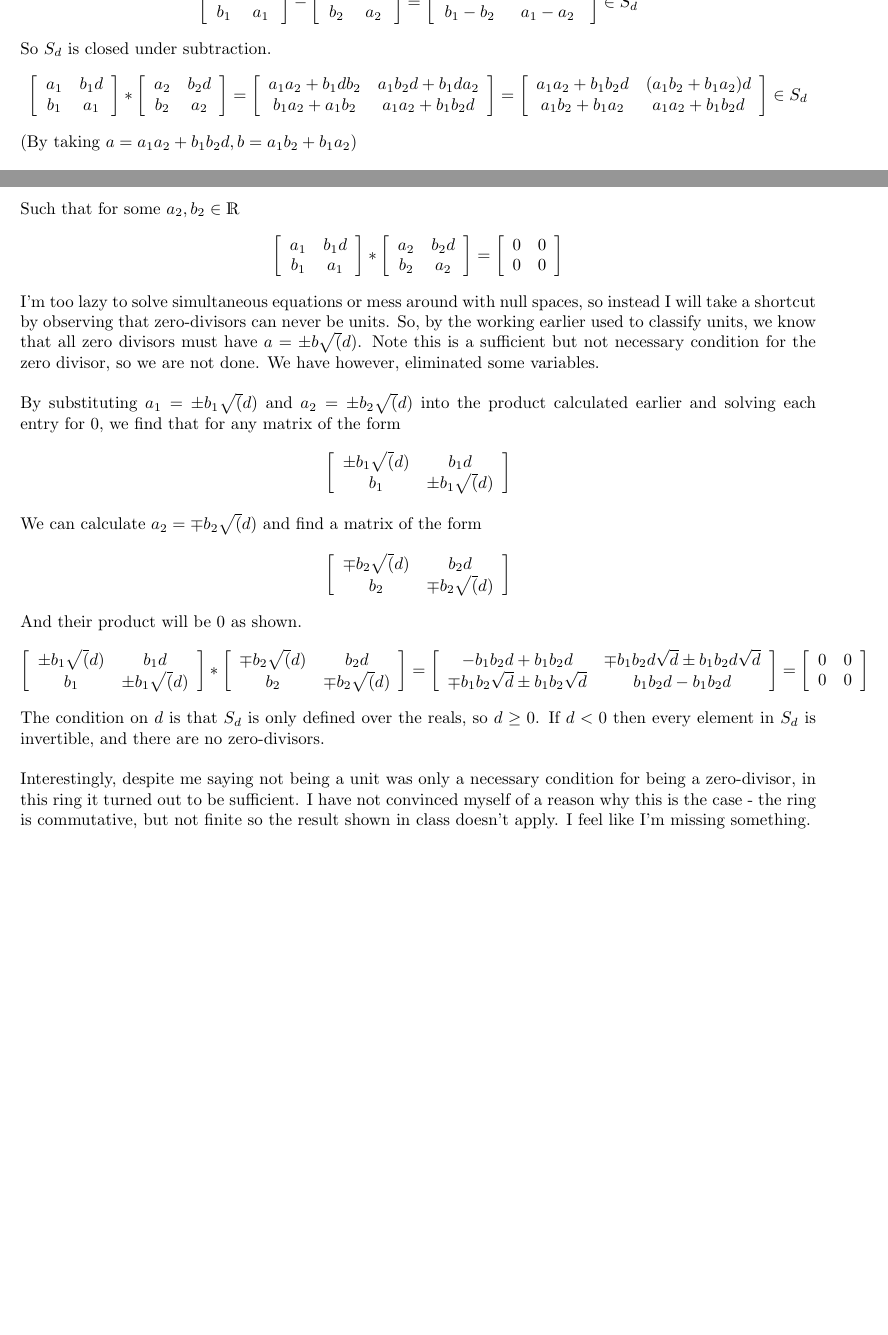
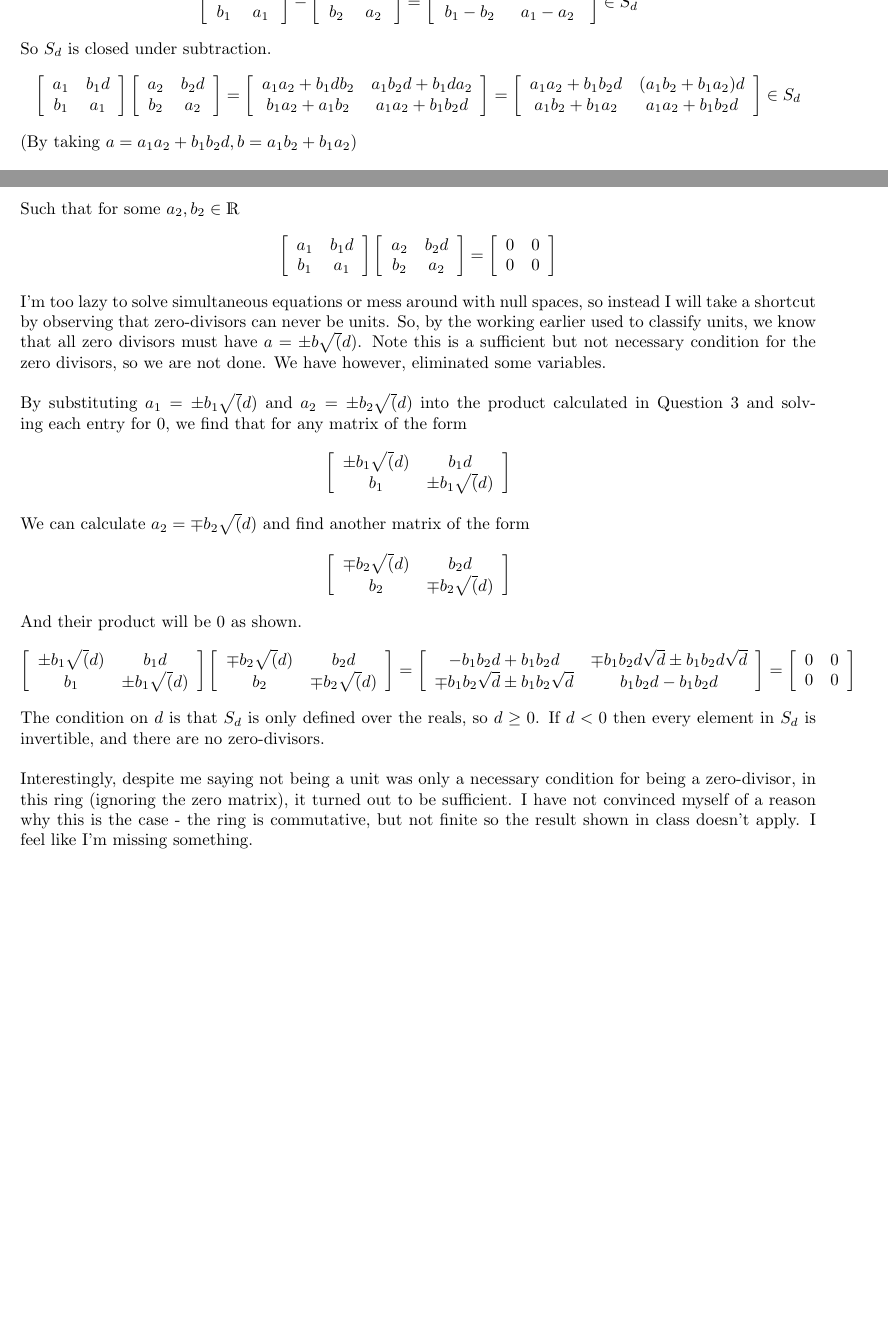
Before and after one commit to roonil-wazlib/Math321Tutorials, a LaTeX document (tutorial1.tex): two parts of pages 3 and 4 of 4, joined at a grey line, cut so that both start at the same text. Compiled offline with pdfLaTeX.

Commit message:
Minor typo and grammar fixes

```diff
--- a/tutorial1.tex
+++ b/tutorial1.tex
@@ -138,7 +138,7 @@ So \(S_d\) is closed under subtraction.
 \left[ {\begin{array}{cc}
    a_1 & b_1 d \\
    b_1 & a_1 \\
-  \end{array} } \right] *
+  \end{array} } \right]
   \left[ {\begin{array}{cc}
    a_2 & b_2 d \\
    b_2 & a_2 \\
@@ -183,7 +183,7 @@ Such that for some \(a_2, b_2 \in \mathds{R}\)
 \left[ {\begin{array}{cc}
    a_1 & b_1 d \\
    b_1 & a_1 \\
-  \end{array} } \right] *
+  \end{array} } \right]
   \left[ {\begin{array}{cc}
    a_2 & b_2 d \\
    b_2 & a_2 \\
@@ -193,16 +193,16 @@ Such that for some \(a_2, b_2 \in \mathds{R}\)
    0 & 0 \\
   \end{array} } \right]
 \end{align*}
-I'm too lazy to solve simultaneous equations or mess around with null spaces, so instead I will take a shortcut by observing that zero-divisors can never be units. So, by the working earlier used to classify units, we know that all zero divisors must have \(a = \pm b\sqrt(d)\). Note this is a sufficient but not necessary condition for the zero divisor, so we are not done. We have however, eliminated some variables.
+I'm too lazy to solve simultaneous equations or mess around with null spaces, so instead I will take a shortcut by observing that zero-divisors can never be units. So, by the working earlier used to classify units, we know that all zero divisors must have \(a = \pm b\sqrt(d)\). Note this is a sufficient but not necessary condition for the zero divisors, so we are not done. We have however, eliminated some variables.
 \\\\
-By substituting \(a_1 = \pm b_1\sqrt(d)\) and \(a_2 = \pm b_2\sqrt(d)\) into the product calculated earlier and solving each entry for 0, we find that for any matrix of the form
+By substituting \(a_1 = \pm b_1\sqrt(d)\) and \(a_2 = \pm b_2\sqrt(d)\) into the product calculated in Question 3 and solving each entry for 0, we find that for any matrix of the form
 \begin{align*}
 \left[ {\begin{array}{cc}
    \pm b_1\sqrt(d) & b_1 d \\
    b_1 & \pm b_1\sqrt(d) \\
   \end{array} } \right]
 \end{align*}
-We can calculate \(a_2 = \mp b_2\sqrt(d)\) and find a matrix of the form
+We can calculate \(a_2 = \mp b_2\sqrt(d)\) and find another matrix of the form
 \begin{align*}
 \left[ {\begin{array}{cc}
    \mp b_2\sqrt(d) & b_2 d \\
@@ -214,7 +214,7 @@ And their product will be 0 as shown.
 \left[ {\begin{array}{cc}
    \pm b_1\sqrt(d) & b_1 d \\
    b_1 & \pm b_1\sqrt(d) \\
-  \end{array} } \right] *
+  \end{array} } \right]
 \left[ {\begin{array}{cc}
    \mp b_2\sqrt(d) & b_2 d \\
    b_2 & \mp b_2\sqrt(d) \\
@@ -230,6 +230,6 @@ And their product will be 0 as shown.
 \end{align*}
 The condition on \(d\) is that \(S_d\) is only defined over the reals, so \(d\geq 0\). If \(d<0\) then every element in \(S_d\) is invertible, and there are no zero-divisors.
 \\\\
-Interestingly, despite me saying not being a unit was only a necessary condition for being a zero-divisor, in this ring it turned out to be sufficient. I have not convinced myself of a reason why this is the case - the ring is commutative, but not finite so the result shown in class doesn't apply. I feel like I'm missing something.
+Interestingly, despite me saying not being a unit was only a necessary condition for being a zero-divisor, in this ring (ignoring the zero matrix), it turned out to be sufficient. I have not convinced myself of a reason why this is the case - the ring is commutative, but not finite so the result shown in class doesn't apply. I feel like I'm missing something.
 \end{center}
 \end{document}
```
Also changed, not shown: tutorial1.pdf, tutorial1.tex (4 more changed lines).
